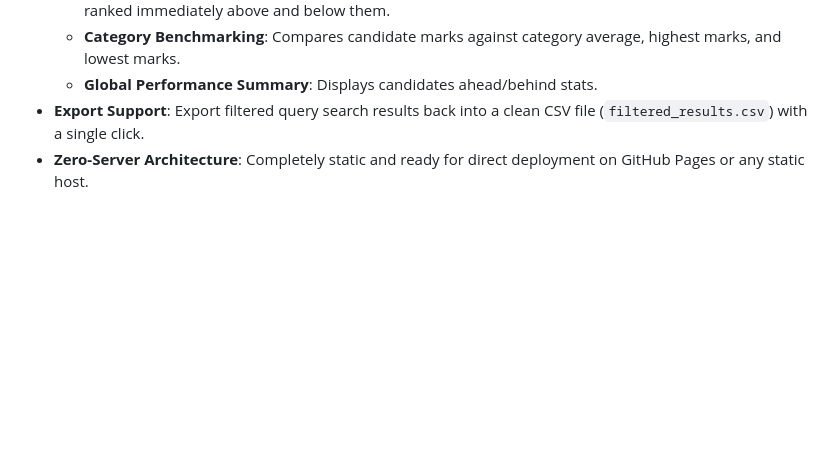
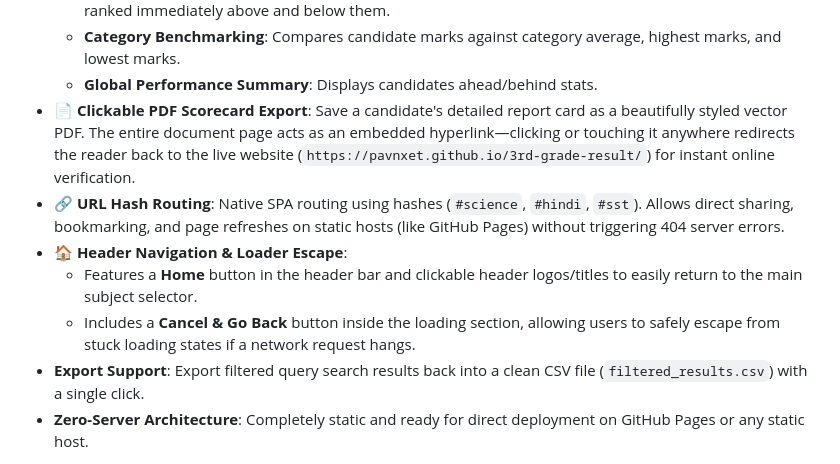
Before and after one commit to pavnxet/3rd-grade-result, a Markdown page: README.md, the part around the change. Drawn GitHub-style; blank space fills up the shorter version.

Commit message:
Update README with hash routing, clickable PDF scorecards, and header Home button

```diff
--- a/README.md
+++ b/README.md
@@ -23,6 +23,11 @@ A high-performance, serverless, client-side search engine and analytics dashboar
     *   **Gap Analysis**: Measures marks gap (leads and deficits) between the candidate and the candidates ranked immediately above and below them.
     *   **Category Benchmarking**: Compares candidate marks against category average, highest marks, and lowest marks.
     *   **Global Performance Summary**: Displays candidates ahead/behind stats.
+*   **📄 Clickable PDF Scorecard Export**: Save a candidate's detailed report card as a beautifully styled vector PDF. The entire document page acts as an embedded hyperlink—clicking or touching it anywhere redirects the reader back to the live website (`https://pavnxet.github.io/3rd-grade-result/`) for instant online verification.
+*   **🔗 URL Hash Routing**: Native SPA routing using hashes (`#science`, `#hindi`, `#sst`). Allows direct sharing, bookmarking, and page refreshes on static hosts (like GitHub Pages) without triggering 404 server errors.
+*   **🏠 Header Navigation & Loader Escape**:
+    *   Features a **Home** button in the header bar and clickable header logos/titles to easily return to the main subject selector.
+    *   Includes a **Cancel & Go Back** button inside the loading section, allowing users to safely escape from stuck loading states if a network request hangs.
 *   **Export Support**: Export filtered query search results back into a clean CSV file (`filtered_results.csv`) with a single click.
 *   **Zero-Server Architecture**: Completely static and ready for direct deployment on GitHub Pages or any static host.
 
```
